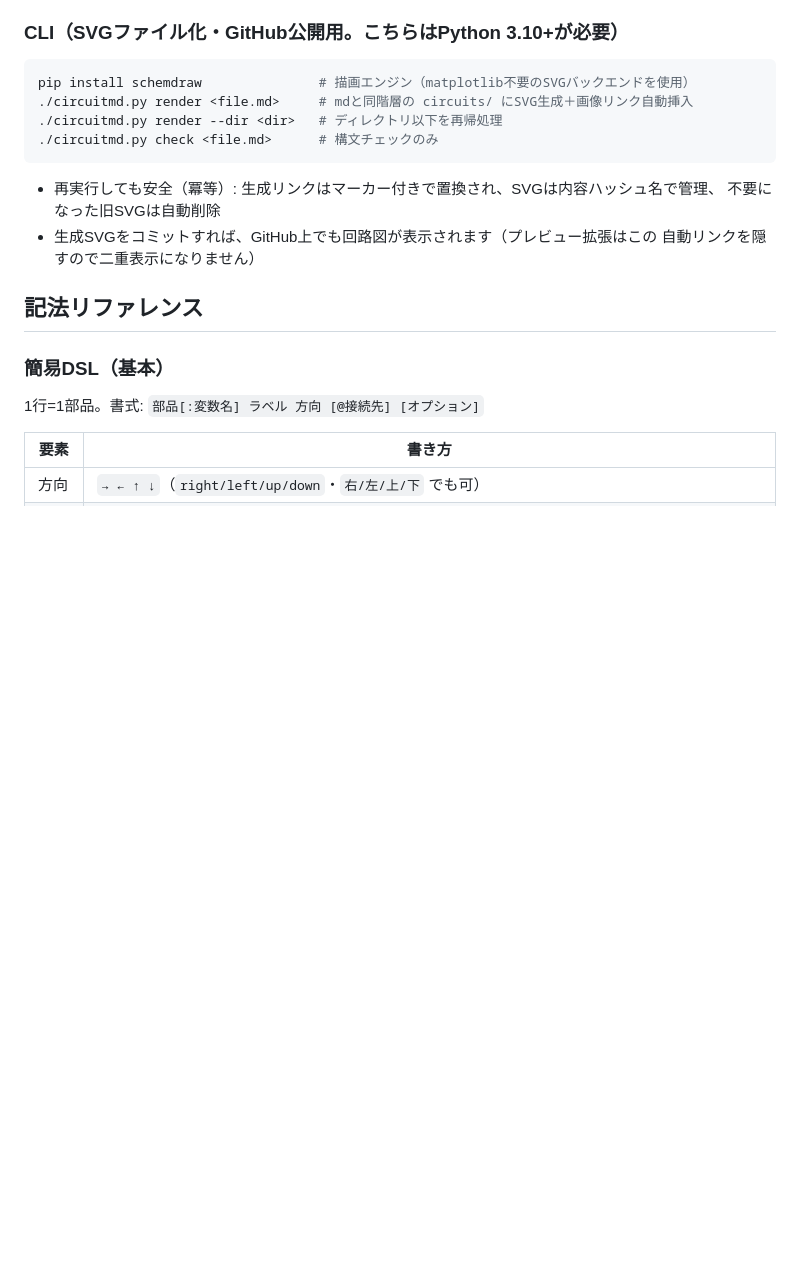
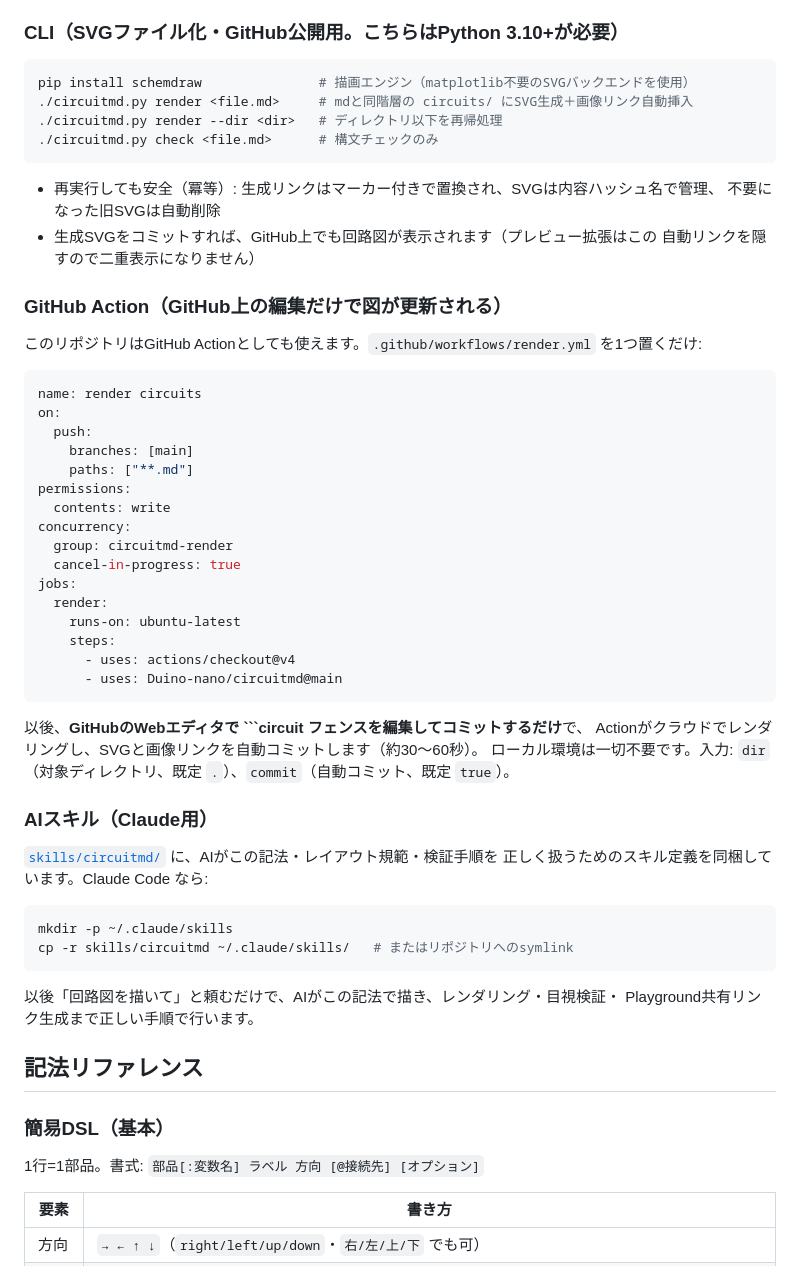
Before and after one commit to Duino-nano/circuitmd, a Markdown page: README.md, the part around the change. Drawn GitHub-style; blank space fills up the shorter version.

Commit message:
AIスキル(skills/circuitmd)を同梱、READMEにAction導入手順とスキル節を追記
Co-Authored-By: Claude Fable 5 <noreply@anthropic.com>

````diff
--- a/README.md
+++ b/README.md
@@ -69,6 +69,46 @@ pip install schemdraw               # 描画エンジン（matplotlib不要のSV
   不要になった旧SVGは自動削除
 - 生成SVGをコミットすれば、GitHub上でも回路図が表示されます（プレビュー拡張はこの
   自動リンクを隠すので二重表示になりません）
+
+### GitHub Action（GitHub上の編集だけで図が更新される）
+
+このリポジトリはGitHub Actionとしても使えます。`.github/workflows/render.yml` を1つ置くだけ:
+
+```yaml
+name: render circuits
+on:
+  push:
+    branches: [main]
+    paths: ["**.md"]
+permissions:
+  contents: write
+concurrency:
+  group: circuitmd-render
+  cancel-in-progress: true
+jobs:
+  render:
+    runs-on: ubuntu-latest
+    steps:
+      - uses: actions/checkout@v4
+      - uses: Duino-nano/circuitmd@main
+```
+
+以後、**GitHubのWebエディタで ```circuit フェンスを編集してコミットするだけ**で、
+Actionがクラウドでレンダリングし、SVGと画像リンクを自動コミットします（約30〜60秒）。
+ローカル環境は一切不要です。入力: `dir`（対象ディレクトリ、既定 `.`）、`commit`（自動コミット、既定 `true`）。
+
+### AIスキル（Claude用）
+
+[`skills/circuitmd/`](skills/circuitmd/) に、AIがこの記法・レイアウト規範・検証手順を
+正しく扱うためのスキル定義を同梱しています。Claude Code なら:
+
+```bash
+mkdir -p ~/.claude/skills
+cp -r skills/circuitmd ~/.claude/skills/   # またはリポジトリへのsymlink
+```
+
+以後「回路図を描いて」と頼むだけで、AIがこの記法で描き、レンダリング・目視検証・
+Playground共有リンク生成まで正しい手順で行います。
 
 ## 記法リファレンス
 
````
Also changed, not shown: skills/circuitmd/SKILL.md (added, +141 -0 lines).
